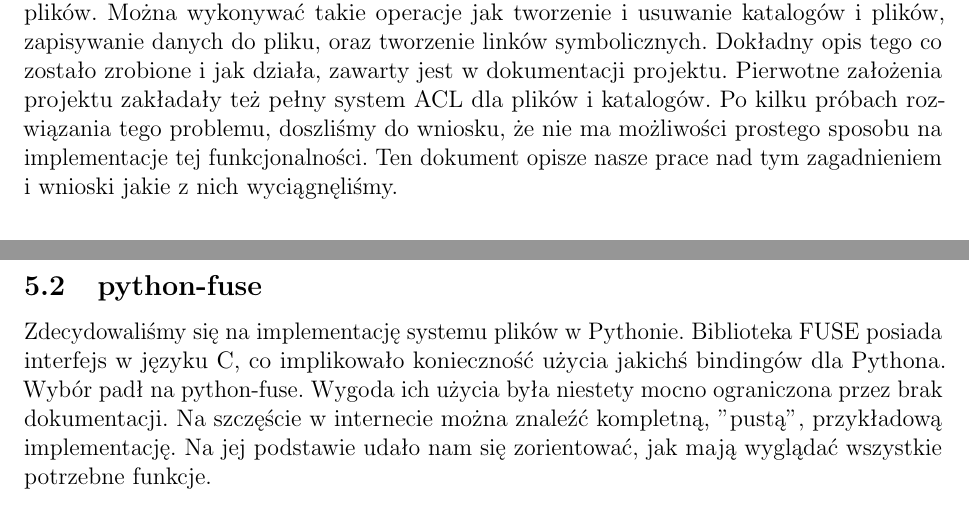
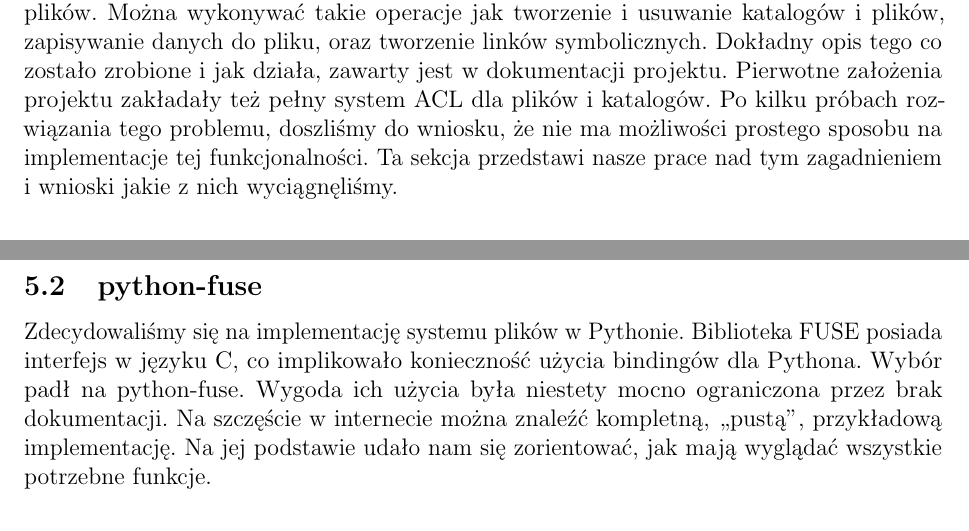
Before and after one commit to jkotur/mini-at-eiti-rso, a LaTeX paper (doc/dokumentacja_koncowa/dokumentacja_koncowa.tex, which reads doc/dokumentacja_koncowa/dla_potomnych.tex, doc/dokumentacja_koncowa/pm.tex): two parts of pages 8 and 11 of 12, joined at a grey line, cut so that both start at the same text. Compiled offline with pdfLaTeX.

Commit message:
Kolejna garść drobnych poprawek

```diff
--- a/doc/dokumentacja_koncowa/dla_potomnych.tex
+++ b/doc/dokumentacja_koncowa/dla_potomnych.tex
@@ -28,8 +28,8 @@ rozwiązań.
 \subsection{python-fuse}
 
 Zdecydowaliśmy się na implementację systemu plików w Pythonie. Biblioteka FUSE
-posiada interfejs w języku C, co implikowało konieczność użycia jakichś
-bindingów dla Pythona. Wybór padł na python-fuse. Wygoda ich użycia była
-niestety mocno ograniczona przez brak dokumentacji. Na szczęście w internecie
-można znaleźć kompletną, "pustą", przykładową implementację. Na jej podstawie
-udało nam się zorientować, jak mają wyglądać wszystkie potrzebne funkcje.
+posiada interfejs w języku C, co implikowało konieczność użycia bindingów dla
+Pythona. Wybór padł na python-fuse. Wygoda ich użycia była niestety mocno
+ograniczona przez brak dokumentacji. Na szczęście w internecie można znaleźć
+kompletną, ,,pustą'', przykładową implementację. Na jej podstawie udało nam się
+zorientować, jak mają wyglądać wszystkie potrzebne funkcje.
--- a/doc/dokumentacja_koncowa/pm.tex
+++ b/doc/dokumentacja_koncowa/pm.tex
@@ -1,6 +1,6 @@
 	\subsection{Stan projektu}\label{sec:stan projektu}
 
-	Projekt w momencie kiedy pisany jest ten dokument jest w pełni funkcjonalnym systemem plików. Można wykonywać takie operacje jak tworzenie i usuwanie katalogów i plików, zapisywanie danych do pliku, oraz tworzenie linków symbolicznych. Dokładny opis tego co zostało zrobione i jak działa, zawarty jest w dokumentacji projektu. Pierwotne założenia projektu zakładały też pełny system ACL dla plików i katalogów. Po kilku próbach rozwiązania tego problemu, doszliśmy do wniosku, że nie ma możliwości prostego sposobu na implementacje tej funkcjonalności. Ten dokument opisze nasze prace nad tym zagadnieniem i wnioski jakie z nich wyciągnęliśmy.
+	Projekt w momencie kiedy pisany jest ten dokument jest w pełni funkcjonalnym systemem plików. Można wykonywać takie operacje jak tworzenie i usuwanie katalogów i plików, zapisywanie danych do pliku, oraz tworzenie linków symbolicznych. Dokładny opis tego co zostało zrobione i jak działa, zawarty jest w dokumentacji projektu. Pierwotne założenia projektu zakładały też pełny system ACL dla plików i katalogów. Po kilku próbach rozwiązania tego problemu, doszliśmy do wniosku, że nie ma możliwości prostego sposobu na implementacje tej funkcjonalności. Ta sekcja przedstawi nasze prace nad tym zagadnieniem i wnioski jakie z nich wyciągnęliśmy.
 
 	\subsection{Wsparcie ACL przez Swift}\label{sec:wsparcie acl przez swift}
 
```
